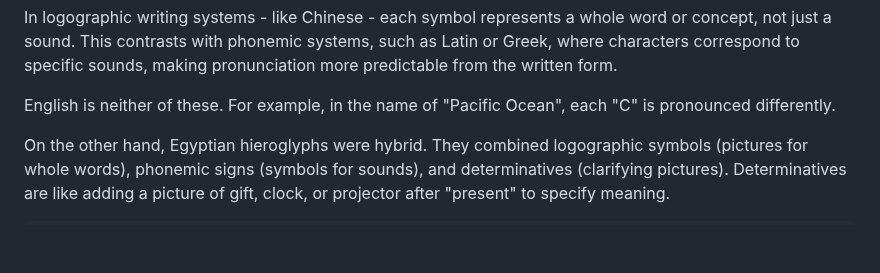
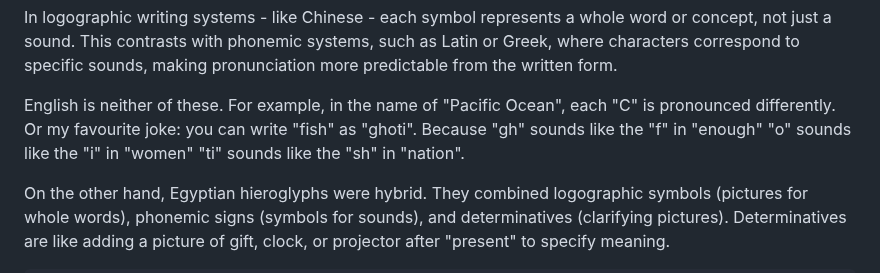
Before and after one commit to ProgramDoorToHeaven/DoorToHeaven-TaylorSeries, a Markdown page: files/1994/19940824_19280908_Artifacts_discovery.md, the part around the change. GitHub-like rendering; blank space fills up the shorter version.

```diff
--- a/files/1994/19940824_19280908_Artifacts_discovery.md
+++ b/files/1994/19940824_19280908_Artifacts_discovery.md
@@ -105,6 +105,11 @@ This contrasts with phonemic systems, such as Latin or Greek, where characters c
 
 English is neither of these.
 For example, in the name of "Pacific Ocean", each "C" is pronounced differently.
+Or my favourite joke: you can write "fish" as "ghoti".
+Because
+"gh" sounds like the "f" in "enough"
+"o" sounds like the "i" in "women"
+"ti" sounds like the "sh" in "nation".
 
 On the other hand, Egyptian hieroglyphs were hybrid.
 They combined logographic symbols (pictures for whole words), phonemic signs (symbols for sounds), and determinatives (clarifying pictures).
```
